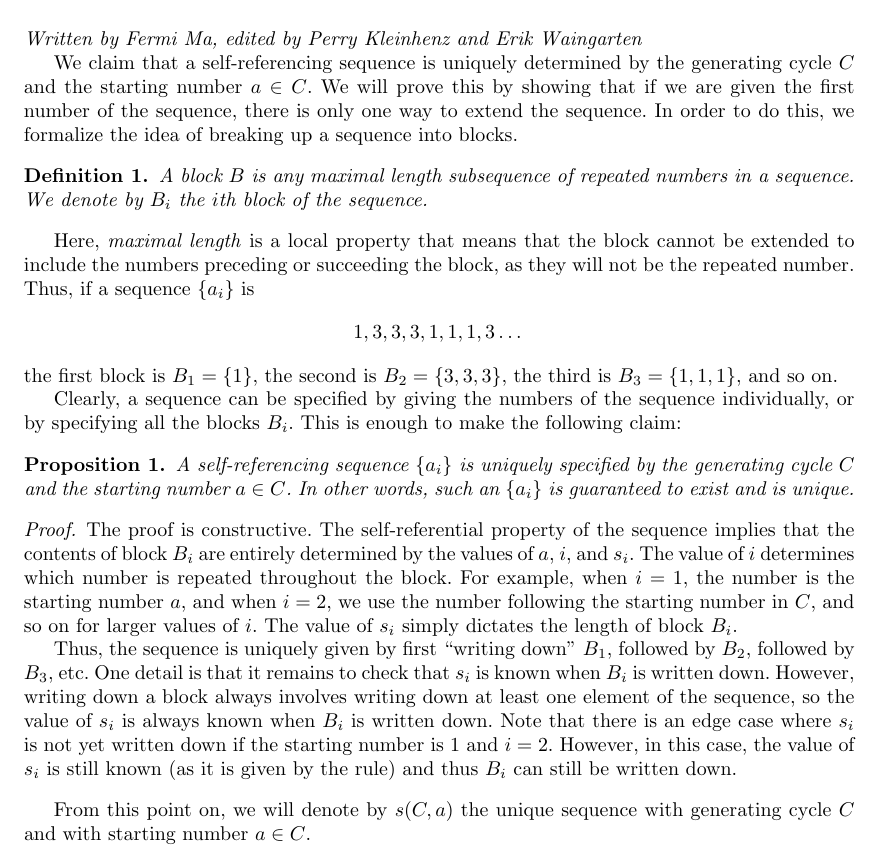
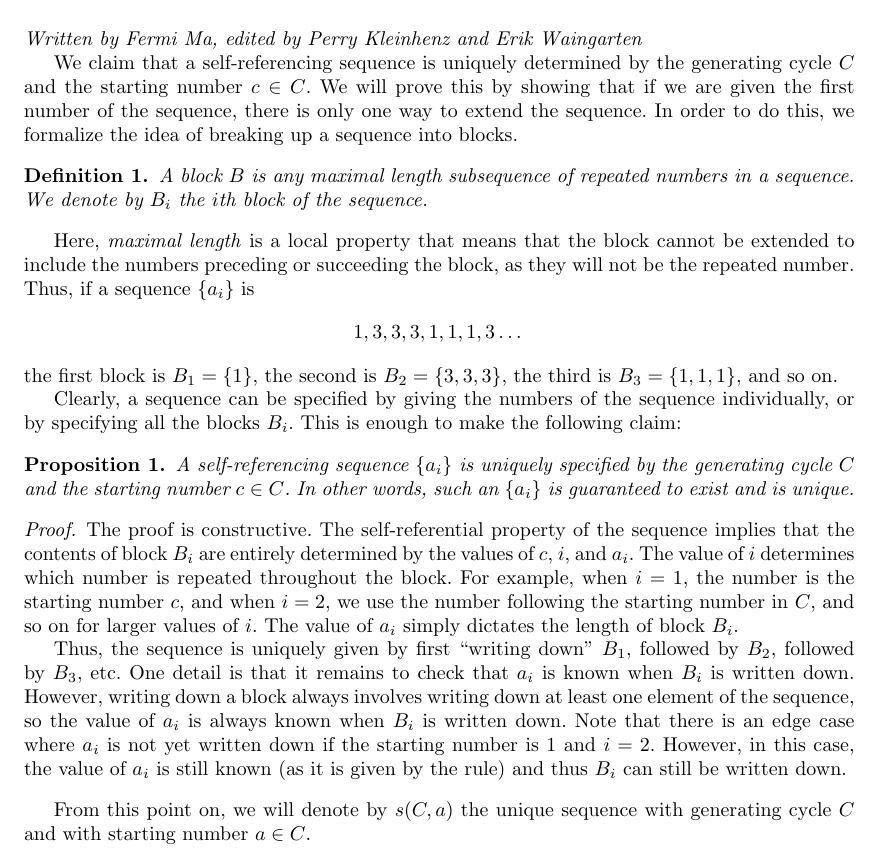
Before and after one commit to pkleinhe/18.821-Sequences, a LaTeX paper (draft.tex): part of page 2 of 11, cut so that both start at the same text. Compiled offline with pdfLaTeX.

Commit message:
Edit Single Typo in Determinism
Otherwise Determinism is Done

```diff
--- a/draft.tex
+++ b/draft.tex
@@ -111,7 +111,7 @@ In Section~\ref{iterativeprocess}, we show that there is an alternate way of gen
 
 \emph{Written by Fermi Ma, edited by Perry Kleinhenz and Erik Waingarten}
 
-We claim that a self-referencing sequence is uniquely determined by the generating cycle $C$ and the starting number $a \in C$. We will prove this by showing that if we are given the first number of the sequence, there is only one way to extend the sequence. In order to do this, we formalize the idea of breaking up a sequence into blocks.
+We claim that a self-referencing sequence is uniquely determined by the generating cycle $C$ and the starting number $c \in C$. We will prove this by showing that if we are given the first number of the sequence, there is only one way to extend the sequence. In order to do this, we formalize the idea of breaking up a sequence into blocks.
 
 \begin{definition}
 A block $B$ is any maximal length subsequence of repeated numbers in a sequence. We denote by $B_i$ the $i$th block of the sequence.
@@ -126,12 +126,12 @@ the first block is $B_1 = \{1\}$, the second is $B_2 = \{3,3,3\}$, the third is
 Clearly, a sequence can be specified by giving the numbers of the sequence individually, or by specifying all the blocks $B_i$. This is enough to make the following claim:
 
 \begin{proposition}
-A self-referencing sequence $\{a_i\}$ is uniquely specified by the generating cycle $C$ and the starting number $a \in C$. In other words, such an $\{a_i\}$ is guaranteed to exist and is unique.
+A self-referencing sequence $\{a_i\}$ is uniquely specified by the generating cycle $C$ and the starting number $c \in C$. In other words, such an $\{a_i\}$ is guaranteed to exist and is unique.
 \end{proposition}
 \begin{proof}
-The proof is constructive. The self-referential property of the sequence implies that the contents of block $B_i$ are entirely determined by the values of $a$, $i$, and $s_i$. The value of $i$ determines which number is repeated throughout the block. For example, when $i = 1$, the number is the starting number $a$, and when $i = 2$, we use the number following the starting number in $C$, and so on for larger values of $i$. The value of $s_i$ simply dictates the length of block $B_i$.
+The proof is constructive. The self-referential property of the sequence implies that the contents of block $B_i$ are entirely determined by the values of $c$, $i$, and $a_i$. The value of $i$ determines which number is repeated throughout the block. For example, when $i = 1$, the number is the starting number $c$, and when $i = 2$, we use the number following the starting number in $C$, and so on for larger values of $i$. The value of $a_i$ simply dictates the length of block $B_i$.
 
-Thus, the sequence is uniquely given by first ``writing down" $B_1$, followed by $B_2$, followed by $B_3$, etc. One detail is that it remains to check that $s_i$ is known when $B_i$ is written down. However, writing down a block always involves writing down at least one element of the sequence, so the value of $s_i$ is always known when $B_i$ is written down. Note that there is an edge case where $s_i$ is not yet written down if the starting number is 1 and $i =2$. However, in this case, the value of $s_i$ is still known (as it is given by the rule) and thus $B_i$ can still be written down.
+Thus, the sequence is uniquely given by first ``writing down" $B_1$, followed by $B_2$, followed by $B_3$, etc. One detail is that it remains to check that $a_i$ is known when $B_i$ is written down. However, writing down a block always involves writing down at least one element of the sequence, so the value of $a_i$ is always known when $B_i$ is written down. Note that there is an edge case where $a_i$ is not yet written down if the starting number is 1 and $i =2$. However, in this case, the value of $a_i$ is still known (as it is given by the rule) and thus $B_i$ can still be written down.
 \end{proof}
 %
 %\begin{lemma}
```
Also changed, not shown: draft.pdf, 2 other files.
